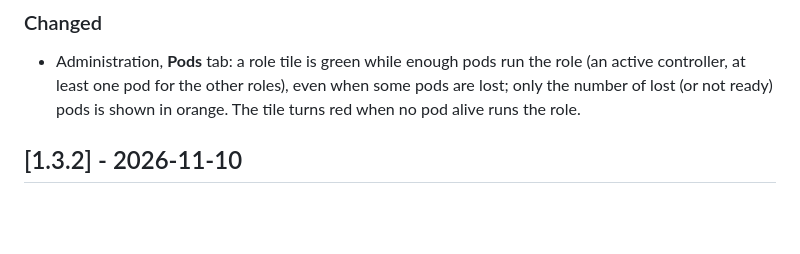
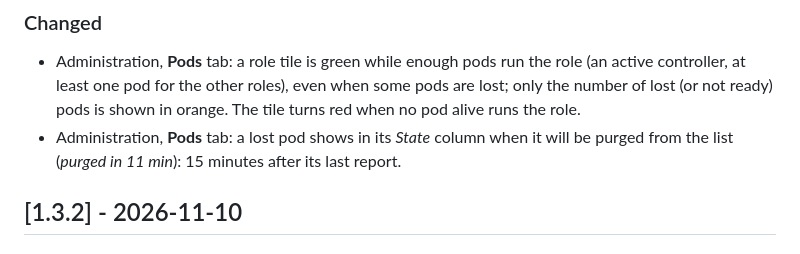
Before and after one commit to Arcanexus/kube-tower, a Markdown page: CHANGELOG.md, the part around the change. Drawn GitHub-style; blank space fills up the shorter version.

```diff
--- a/CHANGELOG.md
+++ b/CHANGELOG.md
@@ -11,6 +11,8 @@ All notable changes to this project are documented here. The format follows
 - Administration, **Pods** tab: a role tile is green while enough pods run the role (an active controller,
   at least one pod for the other roles), even when some pods are lost; only the number of lost (or not
   ready) pods is shown in orange. The tile turns red when no pod alive runs the role.
+- Administration, **Pods** tab: a lost pod shows in its *State* column when it will be purged from the list
+  (*purged in 11 min*): 15 minutes after its last report.
 
 ## [1.3.2] - 2026-11-10
 
```
Also changed, not shown: docs/ui-administration.md (+2 -1 lines), docs/images/pods.png, 3 other files.
